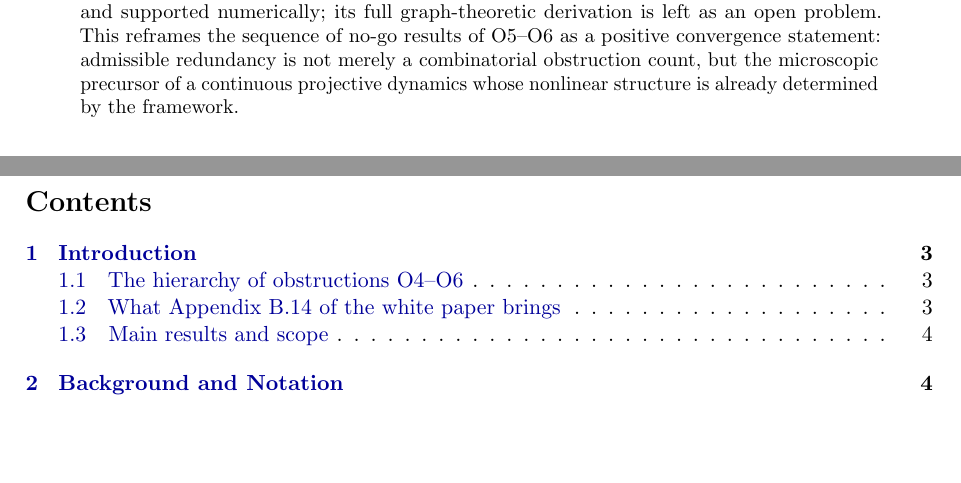
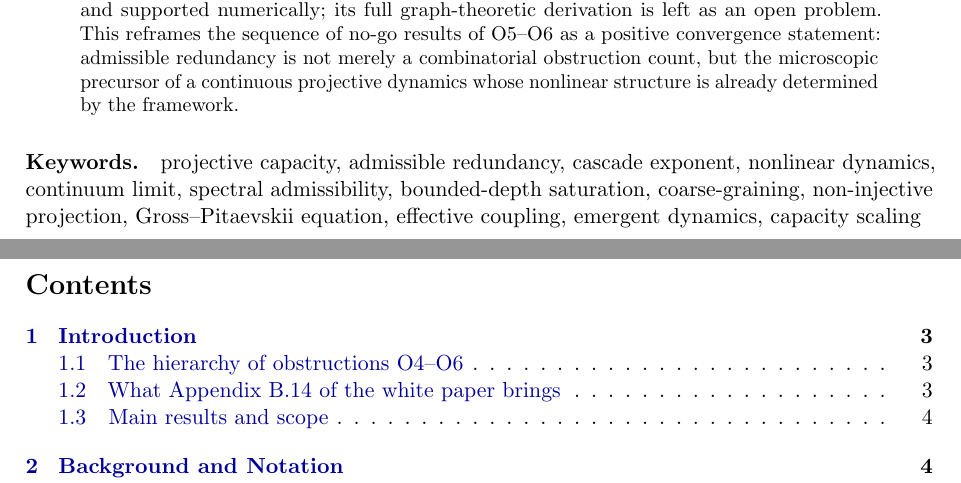
Before and after one commit to Cosmochrony/spectral-o7, a LaTeX paper (tex/SpectralO7.tex): two parts of pages 1 and 2 of 16, joined at a grey line, cut so that both start at the same text, the shorter picture padded with empty space. Compiled offline with pdfLaTeX.

Commit message:
keywords

```diff
--- a/tex/SpectralO7.tex
+++ b/tex/SpectralO7.tex
@@ -97,6 +97,11 @@
     precursor of a continuous projective dynamics whose nonlinear structure is already
     determined by the framework.
   \end{abstract}
+
+  \paragraph{Keywords.}
+    projective capacity, admissible redundancy, cascade exponent, nonlinear dynamics, continuum limit,
+    spectral admissibility, bounded-depth saturation, coarse-graining, non-injective projection,
+    Gross–Pitaevskii equation, effective coupling, emergent dynamics, capacity scaling
 
     \clearpage
     \tableofcontents
```
Also changed, not shown: out/SpectralO7.pdf, tex/SpectralO7.tex (12 more changed lines). Lines whose indentation alone changed are shown as unchanged.
